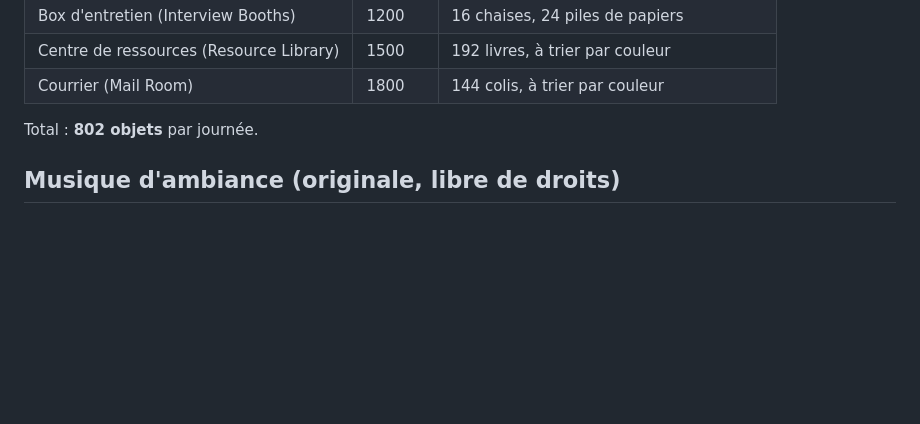
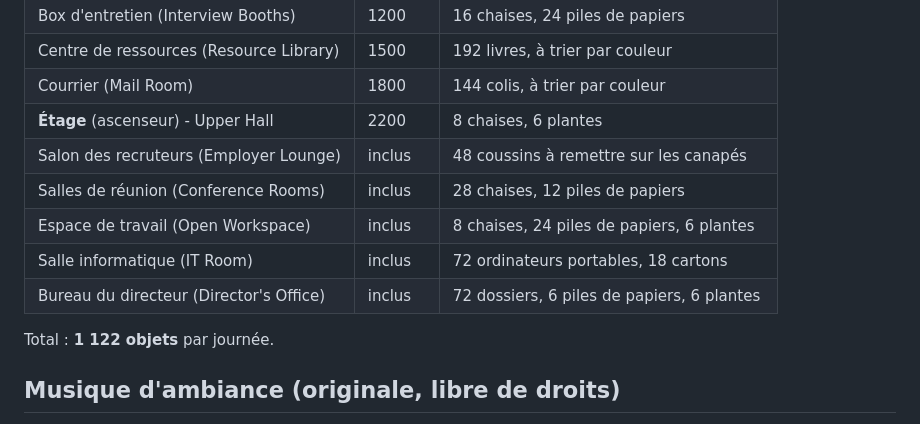
Before and after one commit to Volugar/Les-fous-du-caddie, a Markdown page: README.md, the part around one of its changes. GitHub-like rendering; blank space fills up the shorter version.

```diff
--- a/README.md
+++ b/README.md
@@ -74,8 +78,14 @@ Les salons privés ne fonctionnent que dans le **jeu publié** (pas dans Studio)
 | Box d'entretien (Interview Booths) | 1200   | 16 chaises, 24 piles de papiers                   |
 | Centre de ressources (Resource Library) | 1500 | 192 livres, à trier par couleur              |
 | Courrier (Mail Room)             | 1800     | 144 colis, à trier par couleur                    |
+| **Étage** (ascenseur) - Upper Hall | 2200   | 8 chaises, 6 plantes                              |
+| Salon des recruteurs (Employer Lounge) | inclus | 48 coussins à remettre sur les canapés     |
+| Salles de réunion (Conference Rooms) | inclus | 28 chaises, 12 piles de papiers               |
+| Espace de travail (Open Workspace) | inclus | 8 chaises, 24 piles de papiers, 6 plantes       |
+| Salle informatique (IT Room)     | inclus   | 72 ordinateurs portables, 18 cartons              |
+| Bureau du directeur (Director's Office) | inclus | 72 dossiers, 6 piles de papiers, 6 plantes |
 
-Total : **802 objets** par journée.
+Total : **1 122 objets** par journée.
 
 ## Musique d'ambiance (originale, libre de droits)
 
```
Also changed, not shown: other parts of README.md (+18 -8 lines), docs/plan_etage.png (added), docs/plan_rez_de_chaussee.png (added), docs/plan_vue_dessus.png (deleted), 5 other files.
